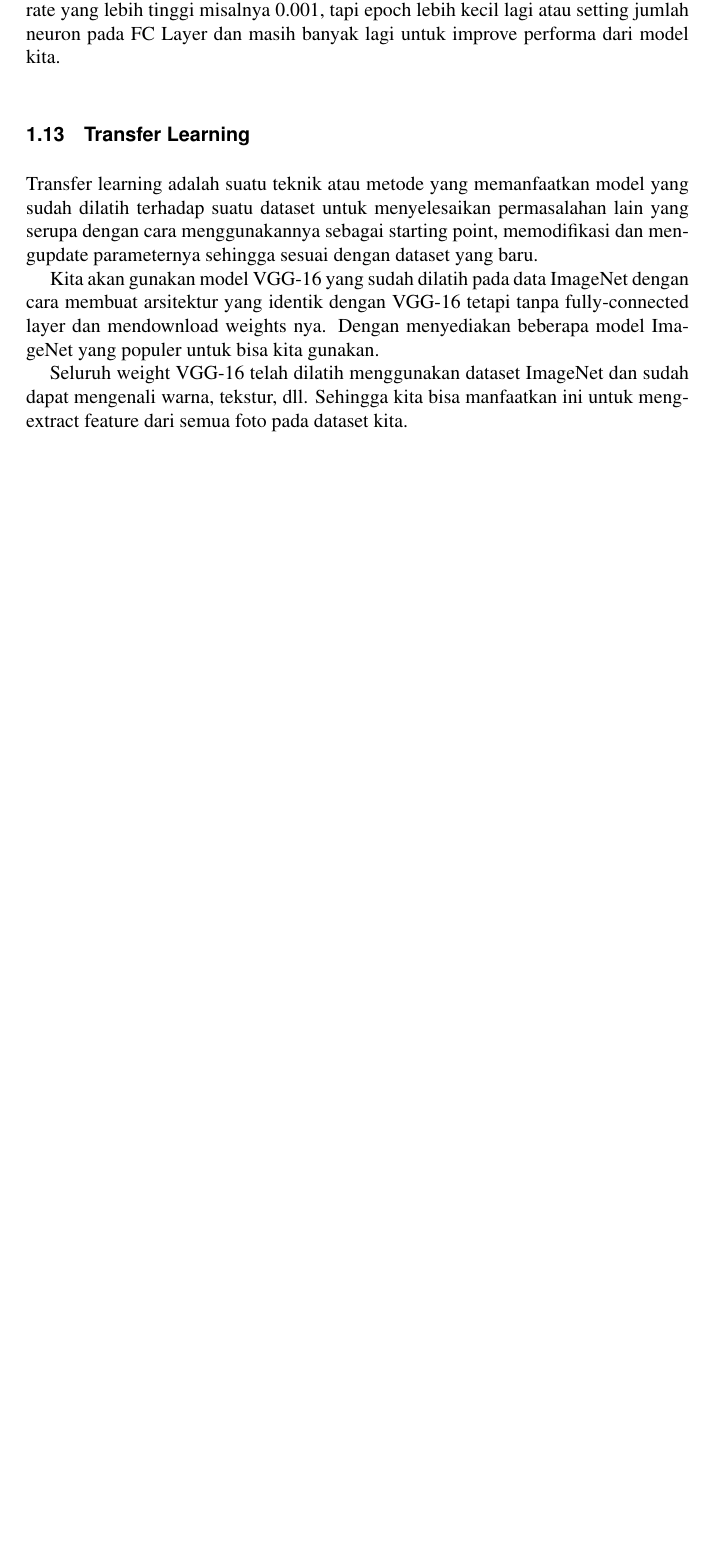
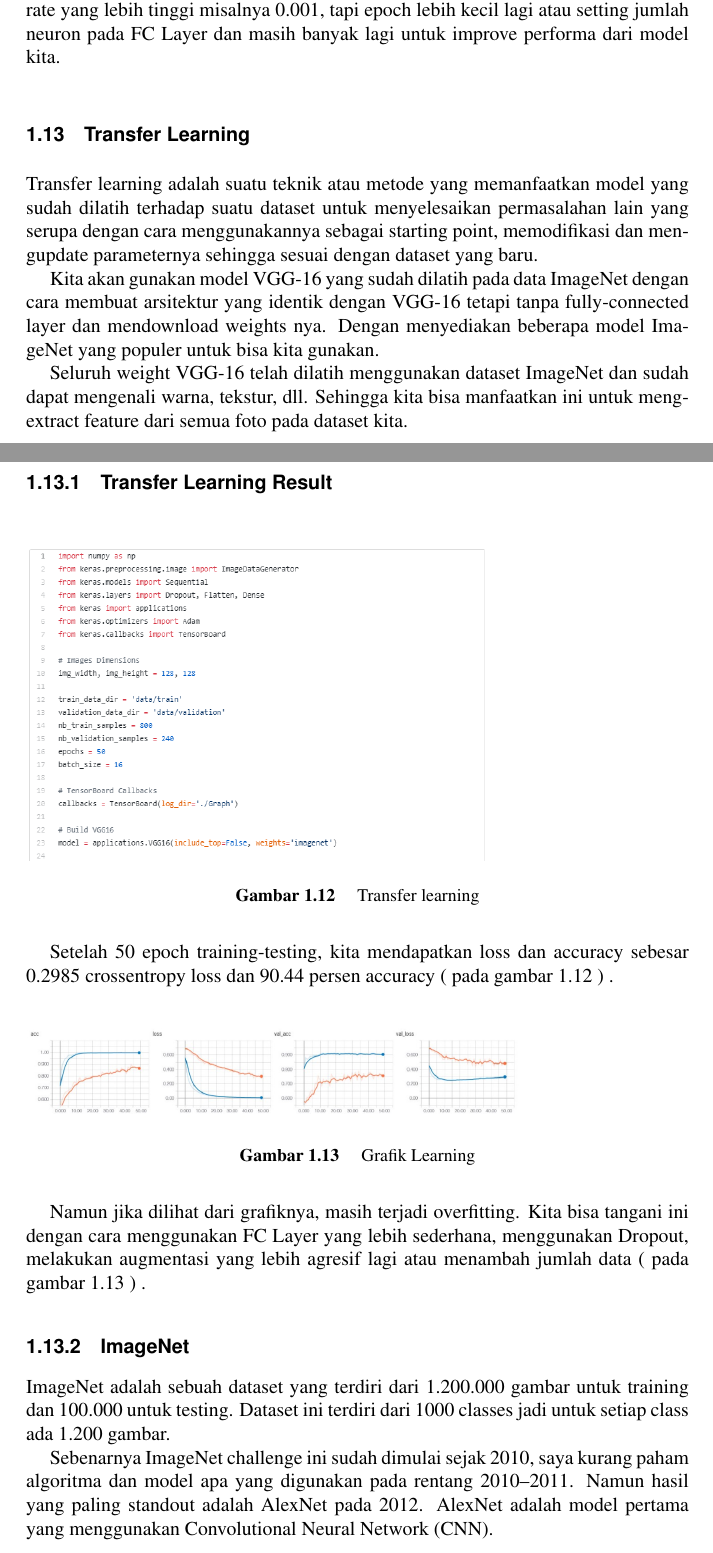
Before and after one commit to BukuInformatika/DeepLearningComputerVision, a LaTeX thesis (main.tex, which reads chapters/introduction.tex): part of page 42 of 54 before the commit and two parts of pages 42 and 43 of 54 after it, the two joined at a grey line, cut so that both start at the same text, the shorter picture padded with empty space. Compiled offline with pdfLaTeX.

Commit message:
menambah transfer learning

```diff
--- a/chapters/introduction.tex
+++ b/chapters/introduction.tex
@@ -235,7 +235,30 @@ Kita akan gunakan model VGG-16 yang sudah dilatih pada data ImageNet dengan cara
 
 Seluruh weight VGG-16 telah dilatih menggunakan dataset ImageNet dan sudah dapat mengenali warna, tekstur, dll. Sehingga kita bisa manfaatkan ini untuk meng-extract feature dari semua foto pada dataset kita.
 
+\subsection{Transfer Learning Result}
 
+\begin{figure}[!htp]
+	\includegraphics[width=0.75\textwidth]{figures/Transfer.PNG}
+	\caption{Transfer learning}
+	\label{Transfer Learning}
+\end{figure}
+
+Setelah 50 epoch training-testing, kita mendapatkan loss dan accuracy sebesar 0.2985 crossentropy loss dan 90.44 persen accuracy ( pada gambar \ref{Transfer Learning} ) .
+
+\begin{figure}[!htp]
+	\includegraphics[width=0.75\textwidth]{figures/Grafik.PNG}
+	\caption{Grafik Learning}
+	\label{Grafik}
+\end{figure}
+
+Namun jika dilihat dari grafiknya, masih terjadi overfitting. Kita bisa tangani ini dengan cara menggunakan FC Layer yang lebih sederhana, menggunakan Dropout, melakukan augmentasi yang lebih agresif lagi atau menambah jumlah data ( pada gambar \ref{Grafik} ) .
+
+\subsection{ImageNet}
+ImageNet adalah sebuah dataset yang terdiri dari 1.200.000 gambar untuk training dan 100.000 untuk testing. Dataset ini terdiri dari 1000 classes jadi untuk setiap class ada 1.200 gambar.
+
+Sebenarnya ImageNet challenge ini sudah dimulai sejak 2010, saya kurang paham algoritma dan model apa yang digunakan pada rentang 2010–2011. Namun hasil yang paling standout adalah AlexNet pada 2012. AlexNet adalah model pertama yang menggunakan Convolutional Neural Network (CNN).
+
+Seiring dengan perkembangan teknologi tiap tahun, jumlah layer yang digunakan juga mengalami kenaikan yang hasilnya bisa dibilang setara dengan tingkat akurasi yang dihasilkan.
 
 \section{Deeper Network}
 Kita bisa gunakan arsitektur yang lebih “deep” dengan menambahkan conv. layer. Tapi yang patut diperhatikan adalah semakin deep arsitektur yang kita gunakan semakin lama proses training karena semakin banyak parameter yang harus diupdate. Arsitektur yang seperti ini juga rawan terjadi overfitting.
```
Also changed, not shown: figures/Grafik.PNG (added), figures/Transfer.PNG (added), main.pdf.
